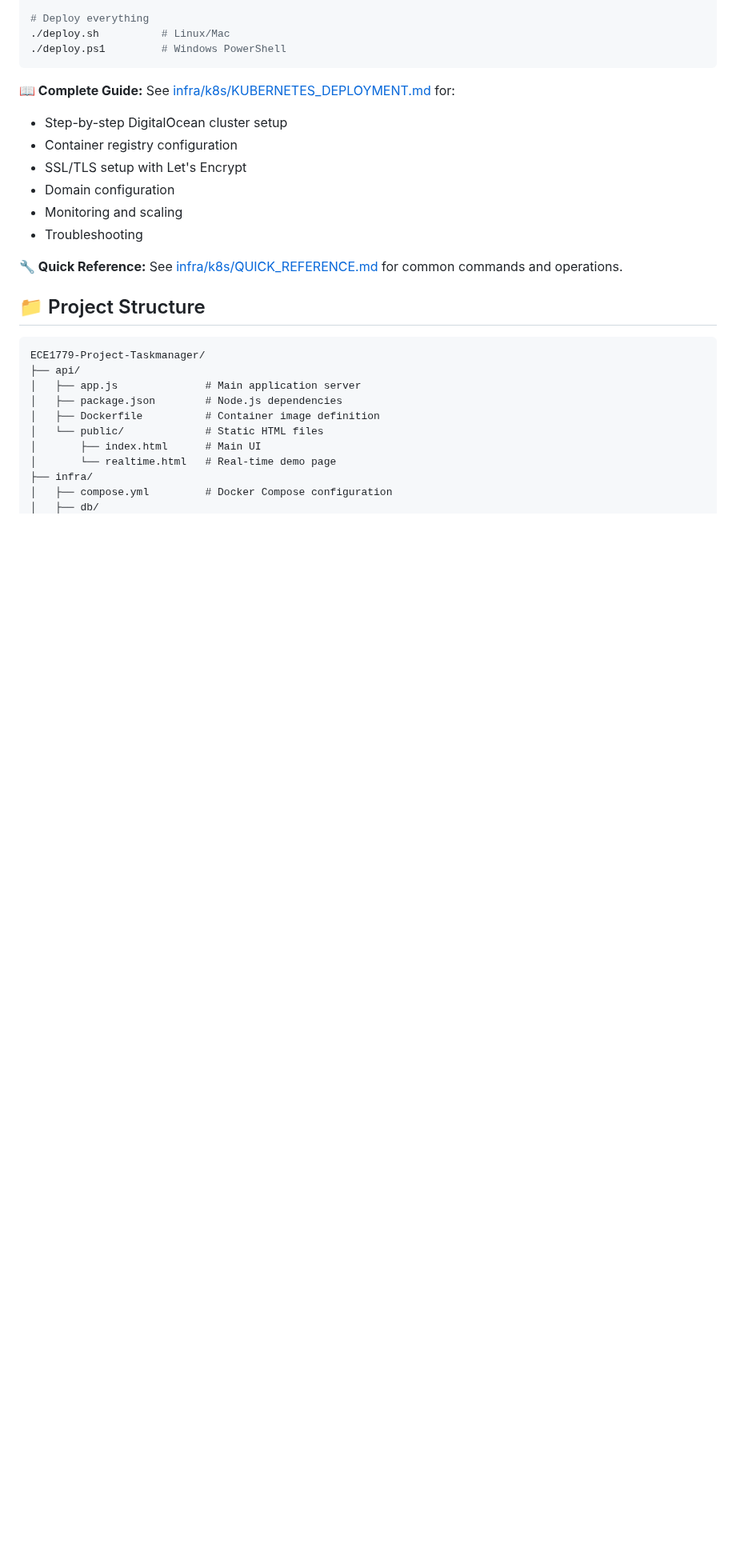
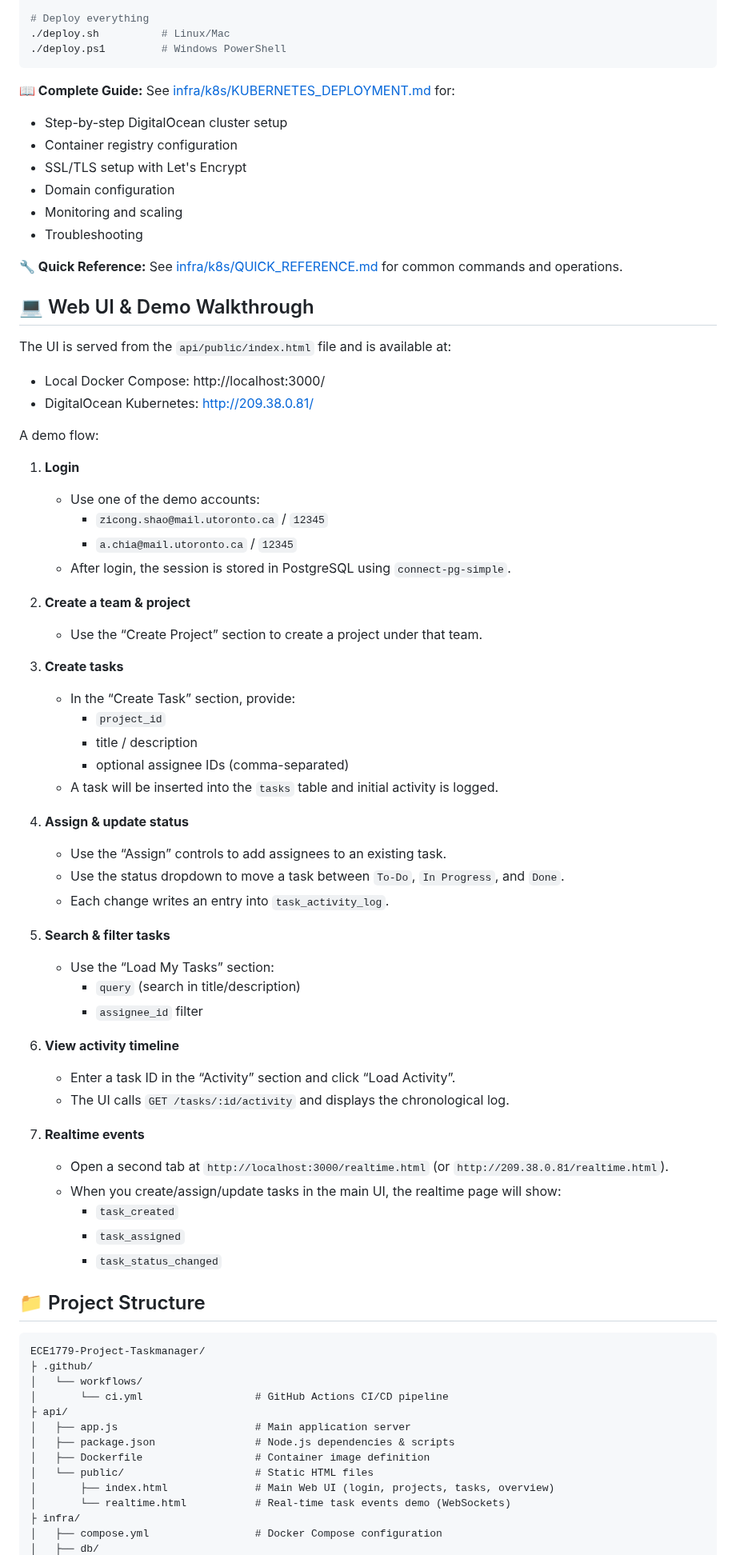
Before and after one commit to zzcinn/ECE1779-Project-Taskmanager, a Markdown page: README.md, the part around one of its changes. Shown at 80% size. Drawn GitHub-style; blank space fills up the shorter version.

````diff
--- a/README.md
+++ b/README.md
@@ -113,17 +113,66 @@ cd infra/k8s
 
 **🔧 Quick Reference:** See [infra/k8s/QUICK_REFERENCE.md](infra/k8s/QUICK_REFERENCE.md) for common commands and operations.
 
+## 💻 Web UI & Demo Walkthrough
+
+The UI is served from the `api/public/index.html` file and is available at:
+
+- Local Docker Compose: http://localhost:3000/
+- DigitalOcean Kubernetes: http://209.38.0.81/
+
+A demo flow:
+
+1. **Login**
+   - Use one of the demo accounts:
+     - `zicong.shao@mail.utoronto.ca` / `12345`
+     - `a.chia@mail.utoronto.ca` / `12345`
+   - After login, the session is stored in PostgreSQL using `connect-pg-simple`.
+
+2. **Create a team & project**
+   - Use the “Create Project” section to create a project under that team.
+
+3. **Create tasks**
+   - In the “Create Task” section, provide:
+     - `project_id`
+     - title / description
+     - optional assignee IDs (comma-separated)
+   - A task will be inserted into the `tasks` table and initial activity is logged.
+
+4. **Assign & update status**
+   - Use the “Assign” controls to add assignees to an existing task.
+   - Use the status dropdown to move a task between `To-Do`, `In Progress`, and `Done`.
+   - Each change writes an entry into `task_activity_log`.
+
+5. **Search & filter tasks**
+   - Use the “Load My Tasks” section:
+     - `query` (search in title/description)
+     - `assignee_id` filter
+
+6. **View activity timeline**
+   - Enter a task ID in the “Activity” section and click “Load Activity”.
+   - The UI calls `GET /tasks/:id/activity` and displays the chronological log.
+
+7. **Realtime events**
+   - Open a second tab at `http://localhost:3000/realtime.html` (or `http://209.38.0.81/realtime.html`).
+   - When you create/assign/update tasks in the main UI, the realtime page will show:
+     - `task_created`
+     - `task_assigned`
+     - `task_status_changed`
+
+
 ## 📁 Project Structure
-
 ```
 ECE1779-Project-Taskmanager/
-├── api/
-│   ├── app.js              # Main application server
-│   ├── package.json        # Node.js dependencies
-│   ├── Dockerfile          # Container image definition
-│   └── public/             # Static HTML files
-│       ├── index.html      # Main UI
-│       └── realtime.html   # Real-time demo page
-├── infra/
-│   ├── compose.yml         # Docker Compose configuration
+├ .github/
+│   └── workflows/
+│       └── ci.yml                  # GitHub Actions CI/CD pipeline
+├ api/
+│   ├── app.js                      # Main application server
+│   ├── package.json                # Node.js dependencies & scripts
+│   ├── Dockerfile                  # Container image definition
+│   └── public/                     # Static HTML files
+│       ├── index.html              # Main Web UI (login, projects, tasks, overview)
+│       └── realtime.html           # Real-time task events demo (WebSockets)
+├ infra/
+│   ├── compose.yml                 # Docker Compose configuration
 │   ├── db/
````
Also changed, not shown: other parts of README.md (+92 -57 lines).
